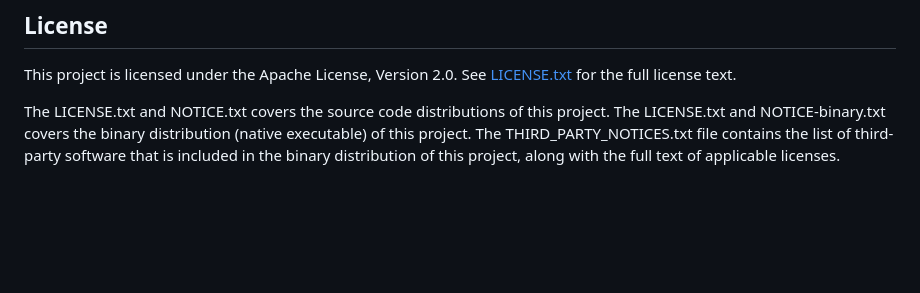
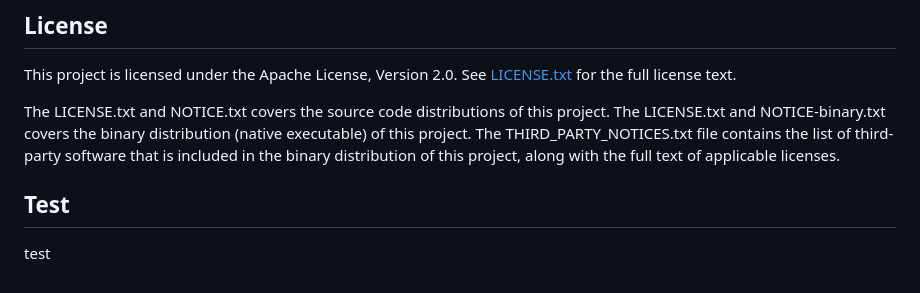
Before and after one commit to confluentinc/ide-sidecar, a Markdown page: README.md, the part around the change. Rendered like a GitHub page; blank space fills up the shorter version.

Commit message:
chore: test revue

```diff
--- a/README.md
+++ b/README.md
@@ -70,3 +70,7 @@ The LICENSE.txt and NOTICE.txt covers the source code distributions of this proj
 The LICENSE.txt and NOTICE-binary.txt covers the binary distribution (native executable) of this project.
 The THIRD_PARTY_NOTICES.txt file contains the list of third-party software that is included in the
 binary distribution of this project, along with the full text of applicable licenses.
+
+## Test
+
+test
```
